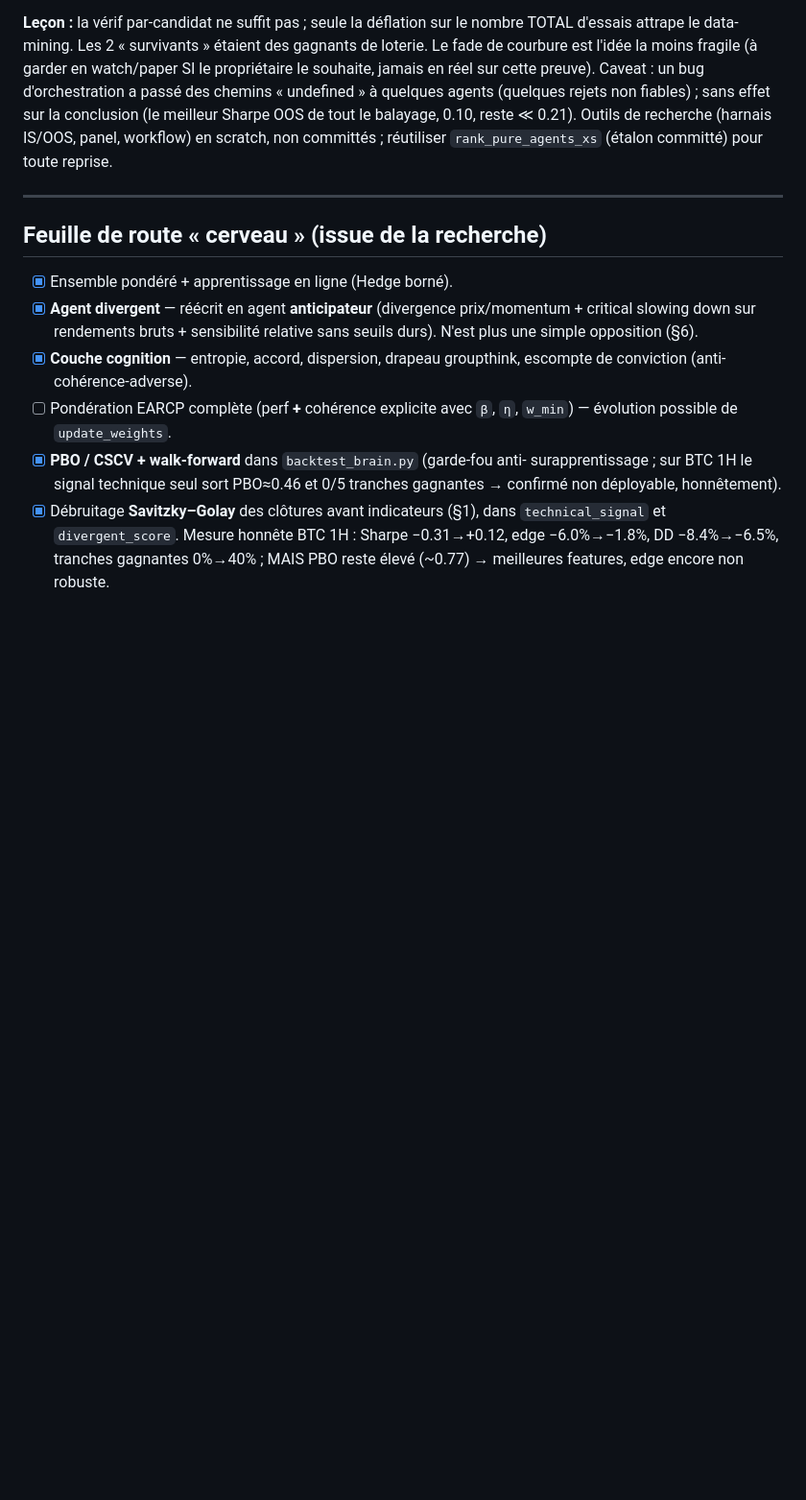
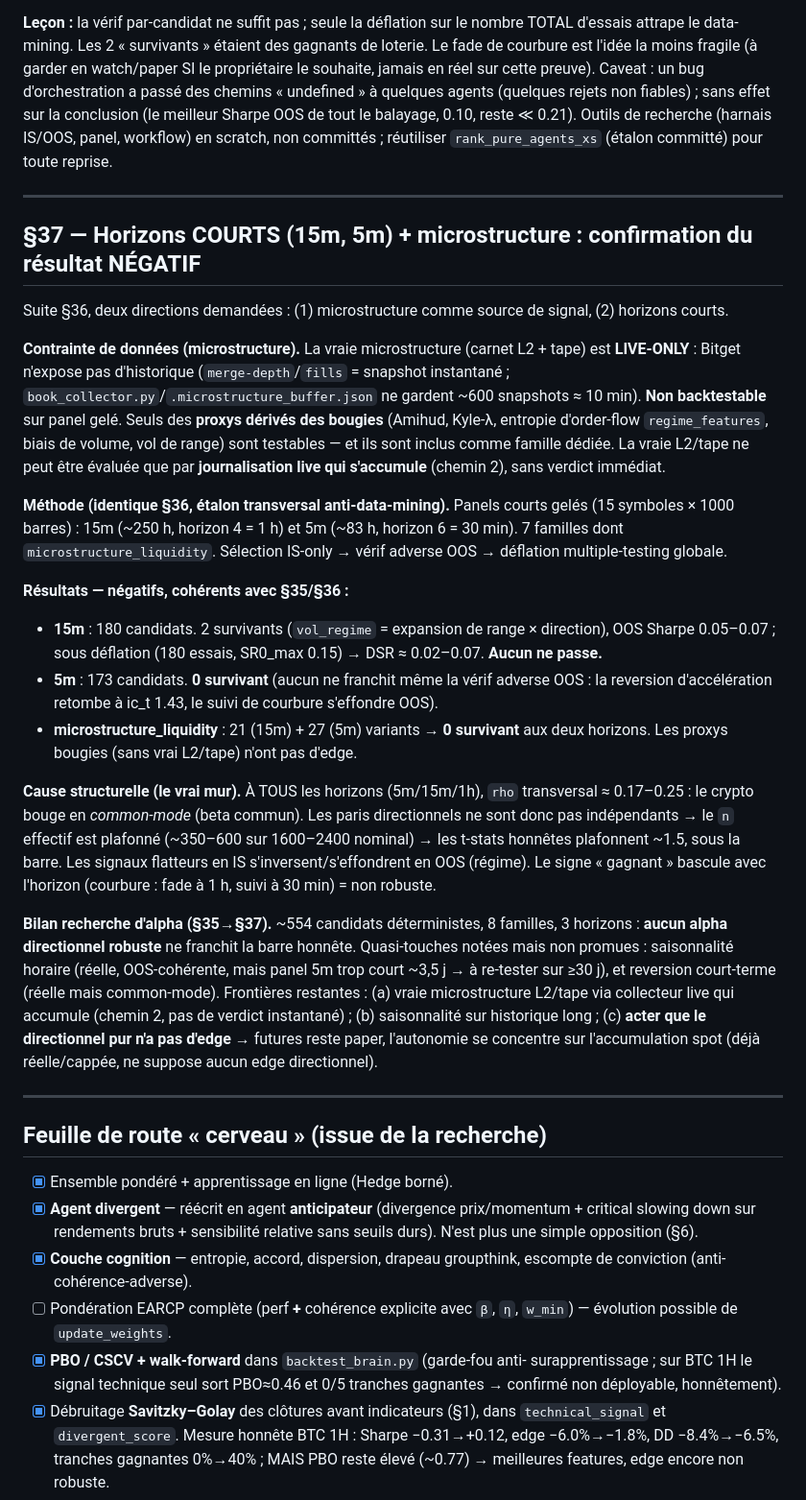
Before and after one commit to JFbubba/bitget_termux, a Markdown page: docs/RESEARCH_NOTES.md, the part around the change. Shown at 96% size. Drawn GitHub-style; blank space fills up the shorter version.

Commit message:
Edge §37 : horizons courts (15m/5m) + microstructure -> resultat NEGATIF confirme
Suite §36, deux directions : microstructure comme signal, et horizons courts.

Contrainte : la vraie microstructure (L2/tape) est LIVE-ONLY (Bitget sans historique ;
buffer ~10 min) -> non backtestable. Seuls des proxys bougies (Amihud, Kyle-lambda,
entropie order-flow, biais volume, vol range) testes ; la vraie L2/tape exige une
journalisation live qui s'accumule (chemin 2, pas de verdict immediat).

Methode identique (etalon transversal anti-data-mining) sur panels geles courts :
- 15m (h=4, 1h) : 180 candidats, 2 survivants vol_regime, DSR deflate 0.02-0.07 -> aucun.
- 5m (h=6, 30min) : 173 candidats, 0 survivant (aucun ne passe meme la verif OOS).
- famille microstructure_liquidity : 48 variants au total -> 0 survivant.

Cause structurelle (le vrai mur) : a TOUS les horizons rho transversal ~0.17-0.25
(crypto common-mode) -> n effectif plafonne -> t-stats honnetes ~1.5 < barre. Les
signaux flatteurs IS s'inversent/s'effondrent OOS ; le signe gagnant bascule avec
l'horizon (courbure fade a 1h, suivi a 30min) = non robuste.

Bilan §35->§37 : ~554 candidats, 8 familles, 3 horizons, AUCUN alpha directionnel
robuste. Frontieres restantes : vraie microstructure live (accumulation), saisonnalite
sur historique long, ou acter l'absence d'edge directionnel (futures reste paper,
autonomie concentree sur l'accumulation spot qui ne suppose aucun edge).

3 portes vertes : 217/217, VERDICT SAFE, SAFE PUSH CHECK OK.

```diff
--- a/docs/RESEARCH_NOTES.md
+++ b/docs/RESEARCH_NOTES.md
@@ -1090,6 +1090,46 @@ non committés ; réutiliser `rank_pure_agents_xs` (étalon committé) pour tout
 
 ---
 
+## §37 — Horizons COURTS (15m, 5m) + microstructure : confirmation du résultat NÉGATIF
+
+Suite §36, deux directions demandées : (1) microstructure comme source de signal, (2) horizons courts.
+
+**Contrainte de données (microstructure).** La vraie microstructure (carnet L2 + tape) est
+**LIVE-ONLY** : Bitget n'expose pas d'historique (`merge-depth`/`fills` = snapshot instantané ;
+`book_collector.py`/`.microstructure_buffer.json` ne gardent ~600 snapshots ≈ 10 min). **Non
+backtestable** sur panel gelé. Seuls des **proxys dérivés des bougies** (Amihud, Kyle-λ, entropie
+d'order-flow `regime_features`, biais de volume, vol de range) sont testables — et ils sont inclus
+comme famille dédiée. La vraie L2/tape ne peut être évaluée que par **journalisation live qui
+s'accumule** (chemin 2), sans verdict immédiat.
+
+**Méthode (identique §36, étalon transversal anti-data-mining).** Panels courts gelés (15 symboles
+× 1000 barres) : 15m (~250 h, horizon 4 = 1 h) et 5m (~83 h, horizon 6 = 30 min). 7 familles dont
+`microstructure_liquidity`. Sélection IS-only → vérif adverse OOS → déflation multiple-testing globale.
+
+**Résultats — négatifs, cohérents avec §35/§36 :**
+- **15m** : 180 candidats. 2 survivants (`vol_regime` = expansion de range × direction), OOS Sharpe
+  0.05–0.07 ; sous déflation (180 essais, SR0_max 0.15) → DSR ≈ 0.02–0.07. **Aucun ne passe.**
+- **5m** : 173 candidats. **0 survivant** (aucun ne franchit même la vérif adverse OOS : la reversion
+  d'accélération retombe à ic_t 1.43, le suivi de courbure s'effondre OOS).
+- **microstructure_liquidity** : 21 (15m) + 27 (5m) variants → **0 survivant** aux deux horizons.
+  Les proxys bougies (sans vrai L2/tape) n'ont pas d'edge.
+
+**Cause structurelle (le vrai mur).** À TOUS les horizons (5m/15m/1h), `rho` transversal ≈ 0.17–0.25 :
+le crypto bouge en *common-mode* (beta commun). Les paris directionnels ne sont donc pas
+indépendants → le `n` effectif est plafonné (~350–600 sur 1600–2400 nominal) → les t-stats honnêtes
+plafonnent ~1.5, sous la barre. Les signaux flatteurs en IS s'inversent/s'effondrent en OOS (régime).
+Le signe « gagnant » bascule avec l'horizon (courbure : fade à 1 h, suivi à 30 min) = non robuste.
+
+**Bilan recherche d'alpha (§35→§37).** ~554 candidats déterministes, 8 familles, 3 horizons : **aucun
+alpha directionnel robuste** ne franchit la barre honnête. Quasi-touches notées mais non promues :
+saisonnalité horaire (réelle, OOS-cohérente, mais panel 5m trop court ~3,5 j → à re-tester sur ≥30 j),
+et reversion court-terme (réelle mais common-mode). Frontières restantes : (a) vraie microstructure
+L2/tape via collecteur live qui accumule (chemin 2, pas de verdict instantané) ; (b) saisonnalité sur
+historique long ; (c) **acter que le directionnel pur n'a pas d'edge** → futures reste paper, l'autonomie
+se concentre sur l'accumulation spot (déjà réelle/cappée, ne suppose aucun edge directionnel).
+
+---
+
 ## Feuille de route « cerveau » (issue de la recherche)
 - [x] Ensemble pondéré + apprentissage en ligne (Hedge borné).
 - [x] **Agent divergent** — réécrit en agent **anticipateur** (divergence
```
